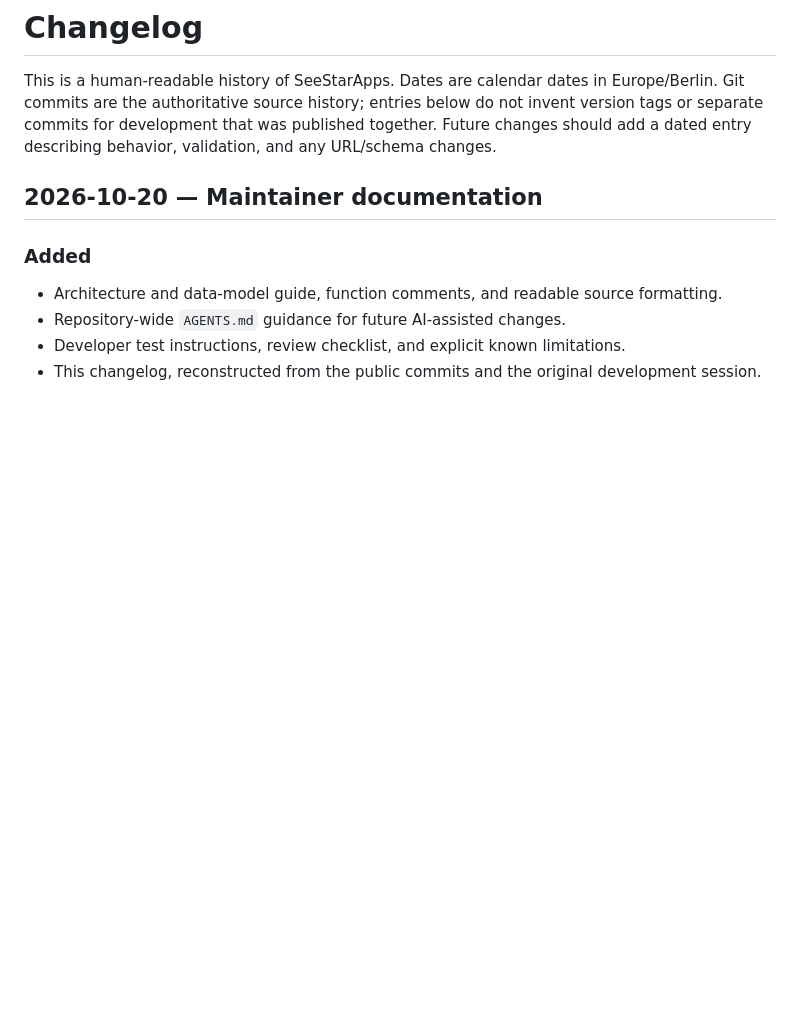
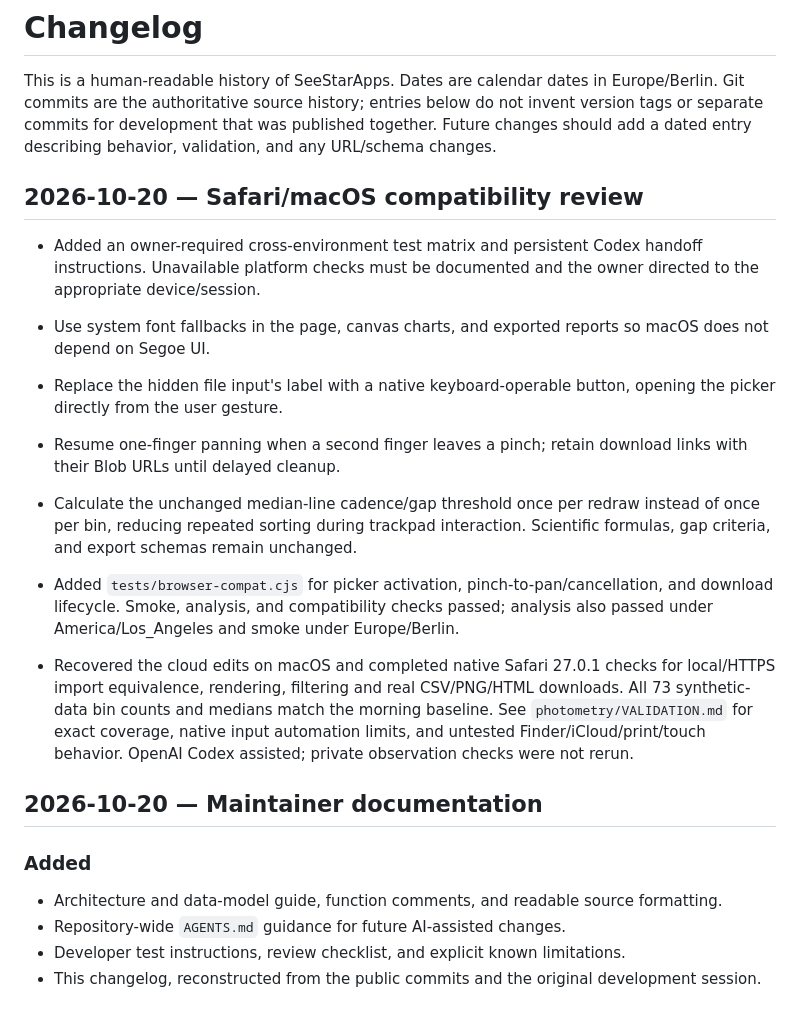
Before and after one commit to crseabrk/SeeStarApps, a Markdown page: CHANGELOG.md, the part around the change. Drawn GitHub-style; blank space fills up the shorter version.

Commit message:
Improve Mac compatibility and cross-environment handoff: CHANGELOG.md
OpenAI Codex-assisted; public regression suites and scoped native Safari checks passed. Remaining platform checks documented.

```diff
--- a/CHANGELOG.md
+++ b/CHANGELOG.md
@@ -1,6 +1,17 @@
 # Changelog
 
 This is a human-readable history of SeeStarApps. Dates are calendar dates in Europe/Berlin. Git commits are the authoritative source history; entries below do not invent version tags or separate commits for development that was published together. Future changes should add a dated entry describing behavior, validation, and any URL/schema changes.
+
+## 2026-10-20 — Safari/macOS compatibility review
+
+- Added an owner-required cross-environment test matrix and persistent Codex handoff instructions. Unavailable platform checks must be documented and the owner directed to the appropriate device/session.
+
+- Use system font fallbacks in the page, canvas charts, and exported reports so macOS does not depend on Segoe UI.
+- Replace the hidden file input's label with a native keyboard-operable button, opening the picker directly from the user gesture.
+- Resume one-finger panning when a second finger leaves a pinch; retain download links with their Blob URLs until delayed cleanup.
+- Calculate the unchanged median-line cadence/gap threshold once per redraw instead of once per bin, reducing repeated sorting during trackpad interaction. Scientific formulas, gap criteria, and export schemas remain unchanged.
+- Added `tests/browser-compat.cjs` for picker activation, pinch-to-pan/cancellation, and download lifecycle. Smoke, analysis, and compatibility checks passed; analysis also passed under America/Los_Angeles and smoke under Europe/Berlin.
+- Recovered the cloud edits on macOS and completed native Safari 27.0.1 checks for local/HTTPS import equivalence, rendering, filtering and real CSV/PNG/HTML downloads. All 73 synthetic-data bin counts and medians match the morning baseline. See `photometry/VALIDATION.md` for exact coverage, native input automation limits, and untested Finder/iCloud/print/touch behavior. OpenAI Codex assisted; private observation checks were not rerun.
 
 ## 2026-10-20 — Maintainer documentation
 
```
